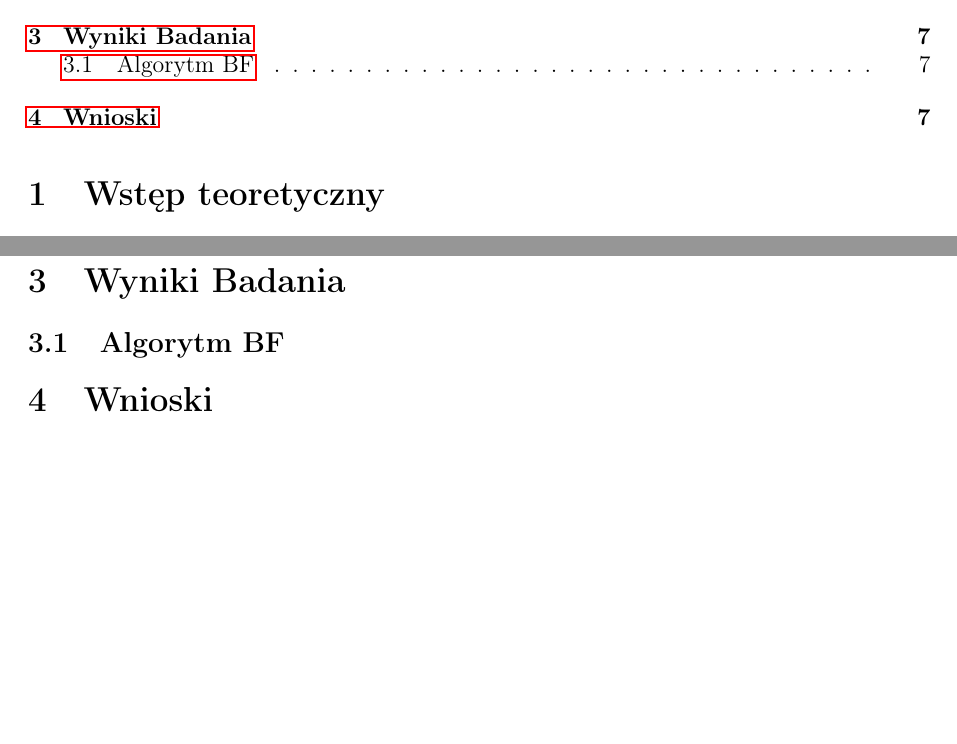
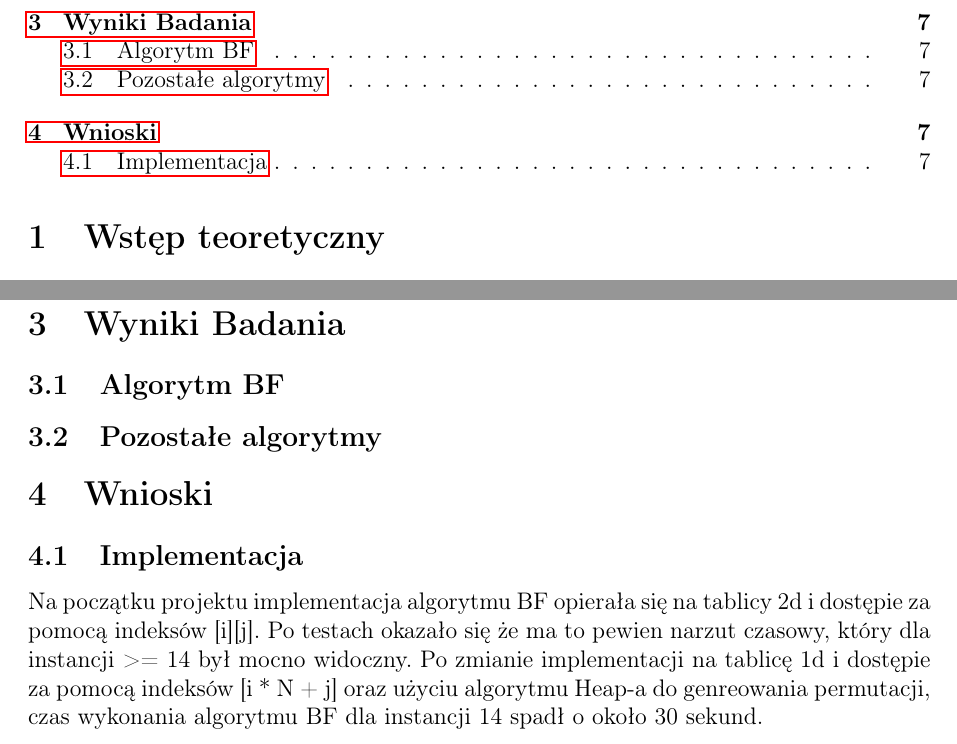
Before and after one commit to kollibroman/PEA_Projekt_1, a LaTeX document (Sprawozdanie/Projekt1_Kwiek.tex): two parts of pages 2 and 7 of 7, joined at a grey line, cut so that both start at the same text, the shorter picture padded with empty space. Compiled offline with pdfLaTeX.

Commit message:
Update raport

```diff
--- a/Sprawozdanie/Projekt1_Kwiek.tex
+++ b/Sprawozdanie/Projekt1_Kwiek.tex
@@ -270,6 +270,14 @@ Badanie to zostało wykonane dla 100 różnych losowych instacji grafów pełnyc
 
 \subsection{Algorytm BF}
 
+\subsection{Pozostałe algorytmy}
+
 \section{Wnioski}
 
+\subsection{Implementacja}
+Na początku projektu implementacja algorytmu BF opierała się na tablicy 2d i dostępie za pomocą indeksów [i][j].
+Po testach okazało się że ma to pewien narzut czasowy, który dla instancji >= 14 był mocno widoczny.
+Po zmianie implementacji na tablicę 1d i dostępie za pomocą indeksów [i * N + j] oraz użyciu algorytmu Heap-a do genreowania permutacji,
+czas wykonania algorytmu BF dla instancji 14 spadł o około 30 sekund.
+
 \end{document}
```
